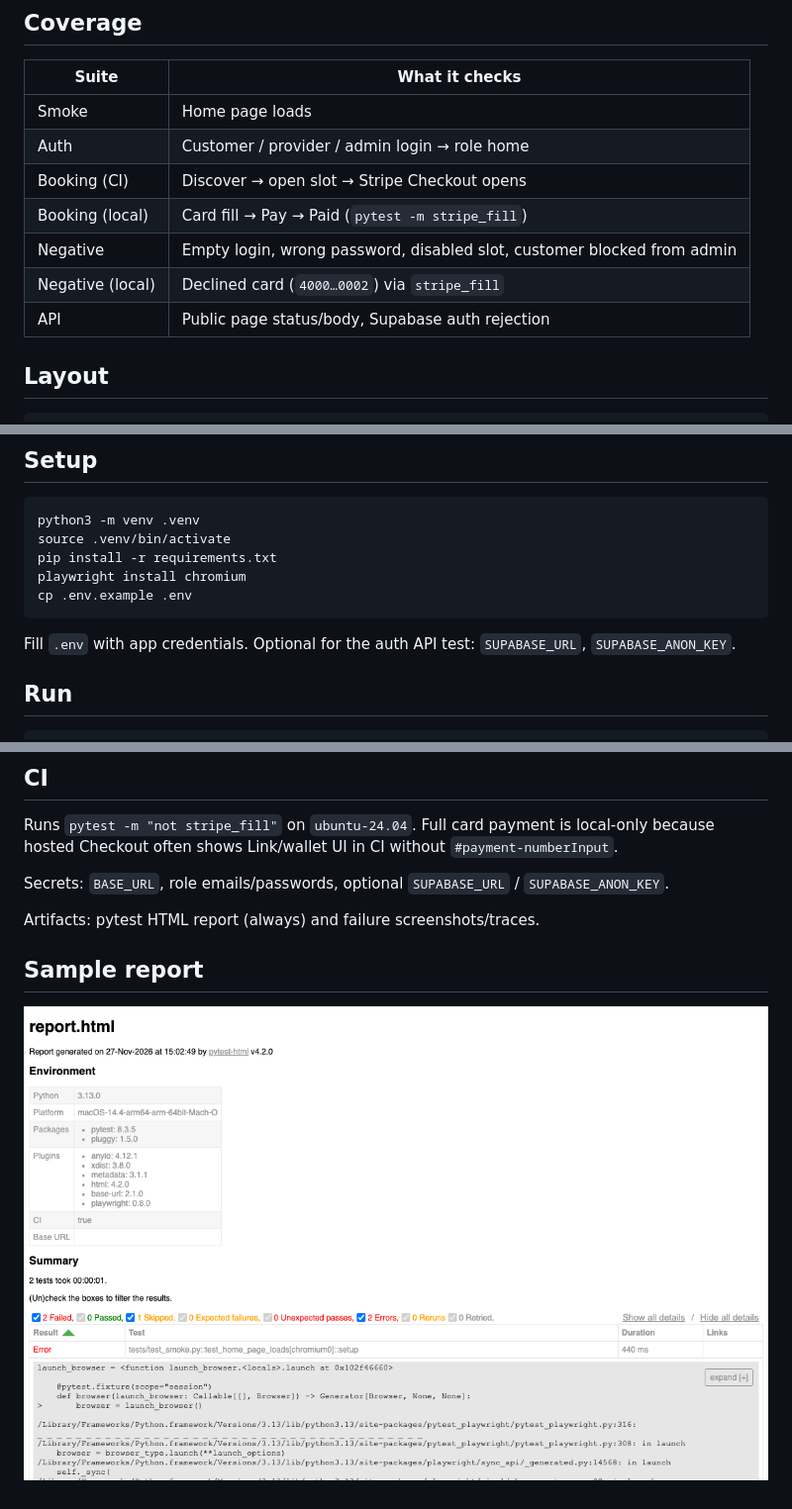
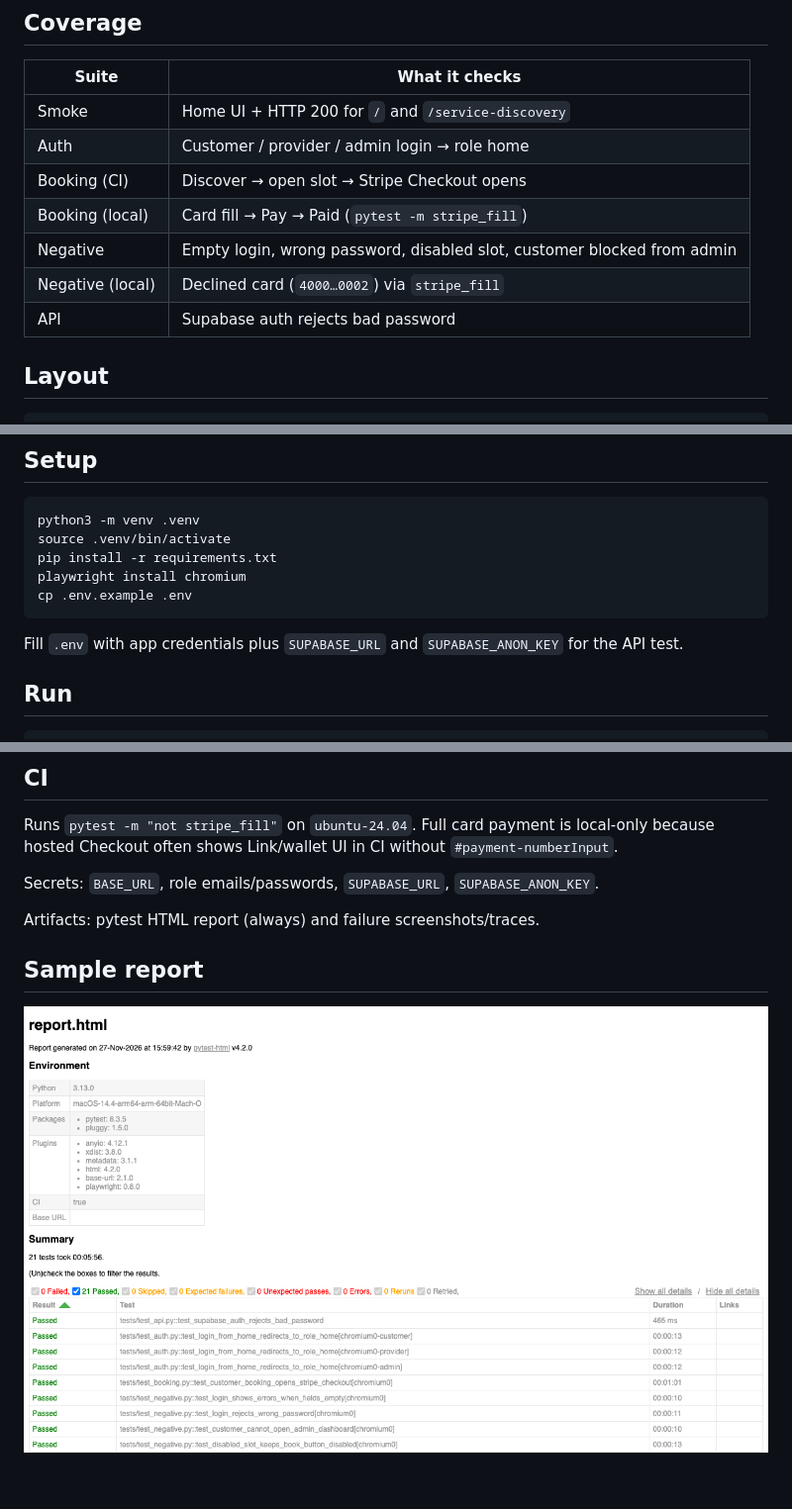
Before and after one commit to uveshqualitylord-rgb/booknest-automation, a Markdown page: README.md, 3 parts joined by grey strips. Shown at 99% size. Drawn GitHub-style; pictures changed too: docs/pytest-report.png.

Commit message:
Move HTTP smoke checks out of API and refresh the green report screenshot.
Co-authored-by: Cursor <cursoragent@cursor.com>

````diff
--- a/README.md
+++ b/README.md
@@ -15,13 +15,13 @@ End-to-end and API checks for [BookNest](https://booknest.niraj.shop) — custom
 
 | Suite | What it checks |
 |--------|----------------|
-| Smoke | Home page loads |
+| Smoke | Home UI + HTTP 200 for `/` and `/service-discovery` |
 | Auth | Customer / provider / admin login → role home |
 | Booking (CI) | Discover → open slot → Stripe Checkout opens |
 | Booking (local) | Card fill → Pay → Paid (`pytest -m stripe_fill`) |
 | Negative | Empty login, wrong password, disabled slot, customer blocked from admin |
 | Negative (local) | Declined card (`4000…0002`) via `stripe_fill` |
-| API | Public page status/body, Supabase auth rejection |
+| API | Supabase auth rejects bad password |
 
 ## Layout
 
@@ -45,7 +45,7 @@ playwright install chromium
 cp .env.example .env
 ```
 
-Fill `.env` with app credentials. Optional for the auth API test: `SUPABASE_URL`, `SUPABASE_ANON_KEY`.
+Fill `.env` with app credentials plus `SUPABASE_URL` and `SUPABASE_ANON_KEY` for the API test.
 
 ## Run
 
@@ -63,7 +63,7 @@ On failure Playwright keeps screenshots and traces under `test-results/`.
 
 Runs `pytest -m "not stripe_fill"` on `ubuntu-24.04`. Full card payment is local-only because hosted Checkout often shows Link/wallet UI in CI without `#payment-numberInput`.
 
-Secrets: `BASE_URL`, role emails/passwords, optional `SUPABASE_URL` / `SUPABASE_ANON_KEY`.
+Secrets: `BASE_URL`, role emails/passwords, `SUPABASE_URL`, `SUPABASE_ANON_KEY`.
 
 Artifacts: pytest HTML report (always) and failure screenshots/traces.
 
````
Also changed, not shown: 3 other files.
